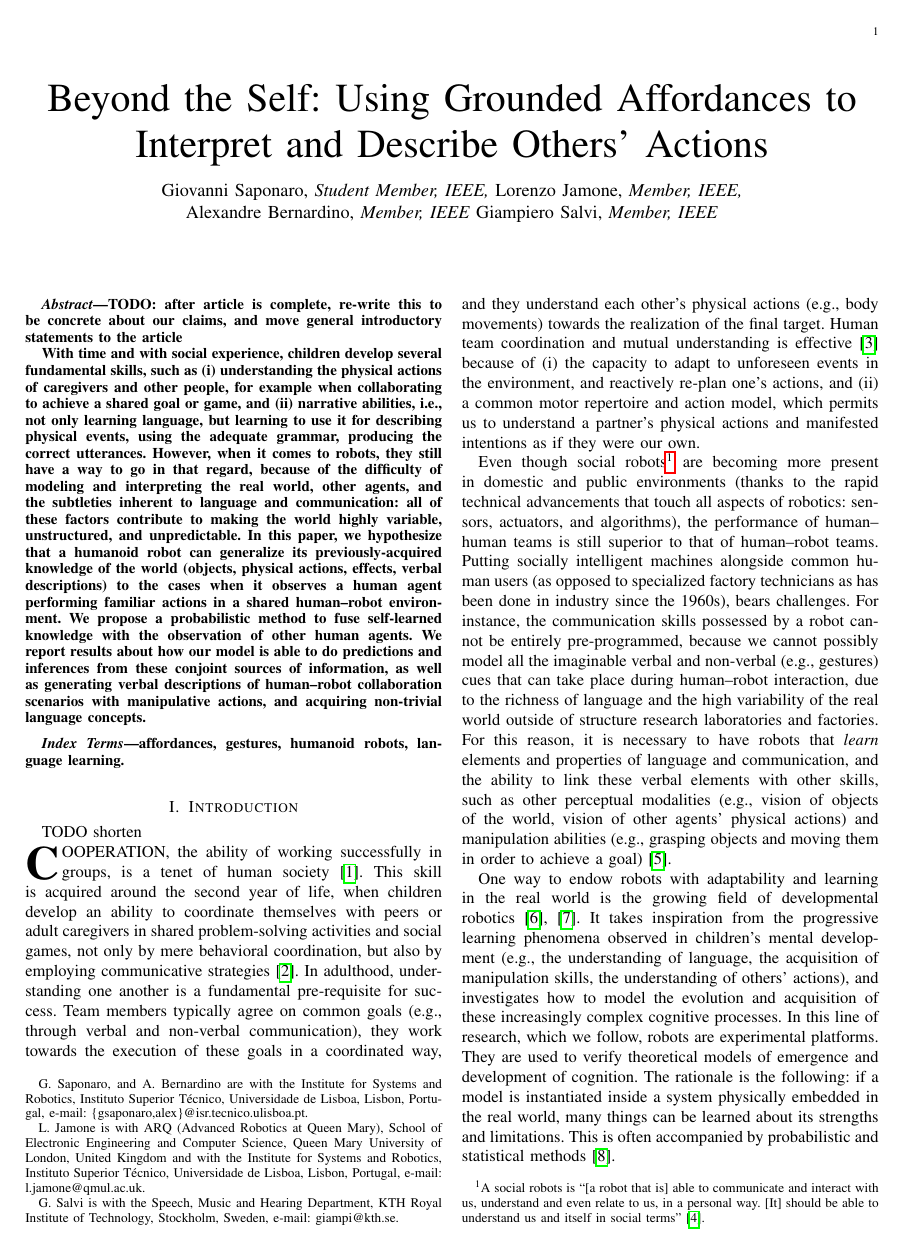
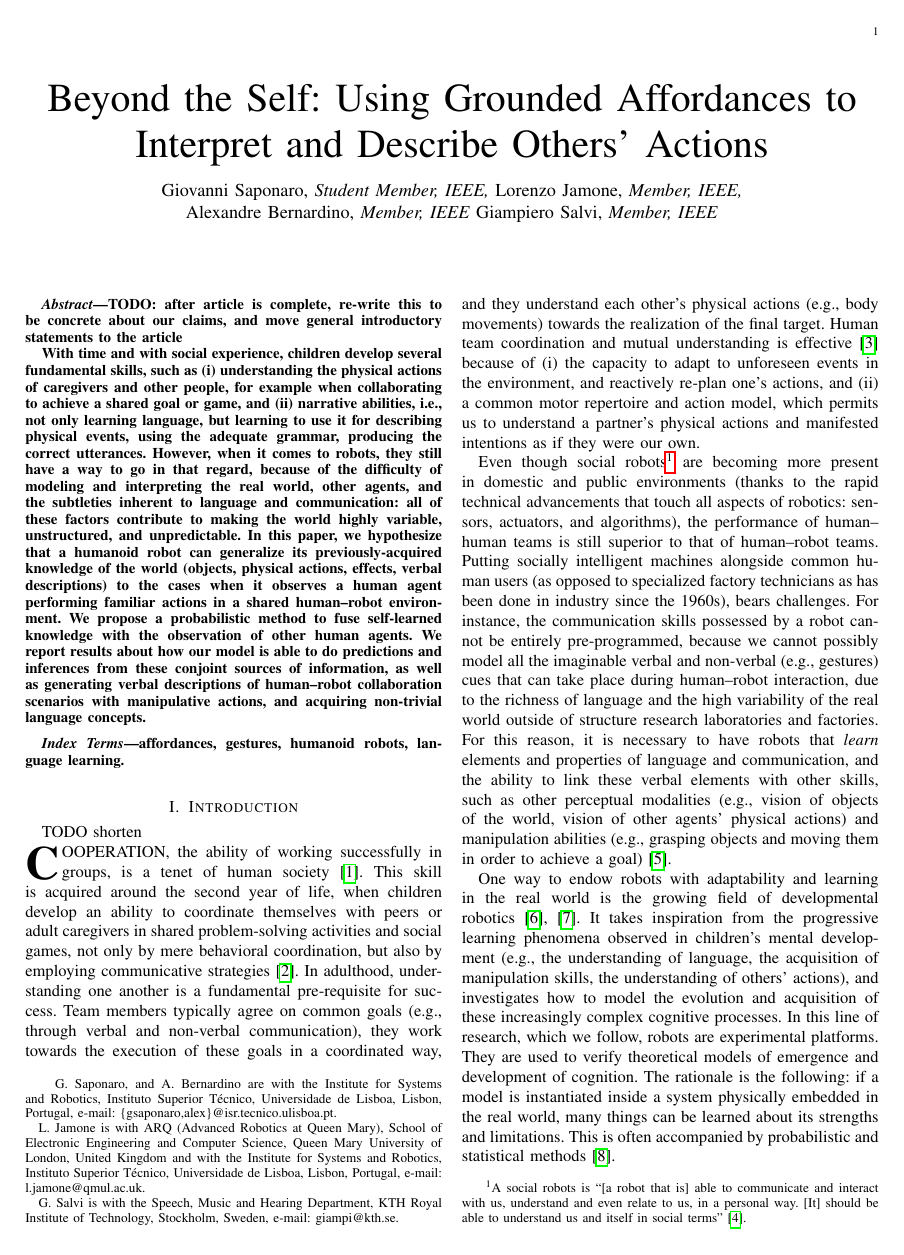
Before and after one commit to gsaponaro/tcds-gestures, a LaTeX paper (article/2017-11_submission/gsaponaro-tcds2017language.tex): page 1 of 11. Compiled offline with pdfLaTeX; a missing font is replaced by an installed copy or a similar font; a LaTeX package or settings file that is missing is left out.

Commit message:
using footmisc package for multiple footnotes

```diff
--- a/article/2017-11_submission/gsaponaro-tcds2017language.tex
+++ b/article/2017-11_submission/gsaponaro-tcds2017language.tex
@@ -8,6 +8,7 @@
 \usepackage[english]{babel} % internationalization - hyphenation, typographic rules for one or more languages
 
 \usepackage[nounderscore]{syntax} % definition of the context-free grammar
+\usepackage[multiple]{footmisc} % multiple footnote at the same point
 
 \usepackage[
   backend=biber, % bibliography engine
```
